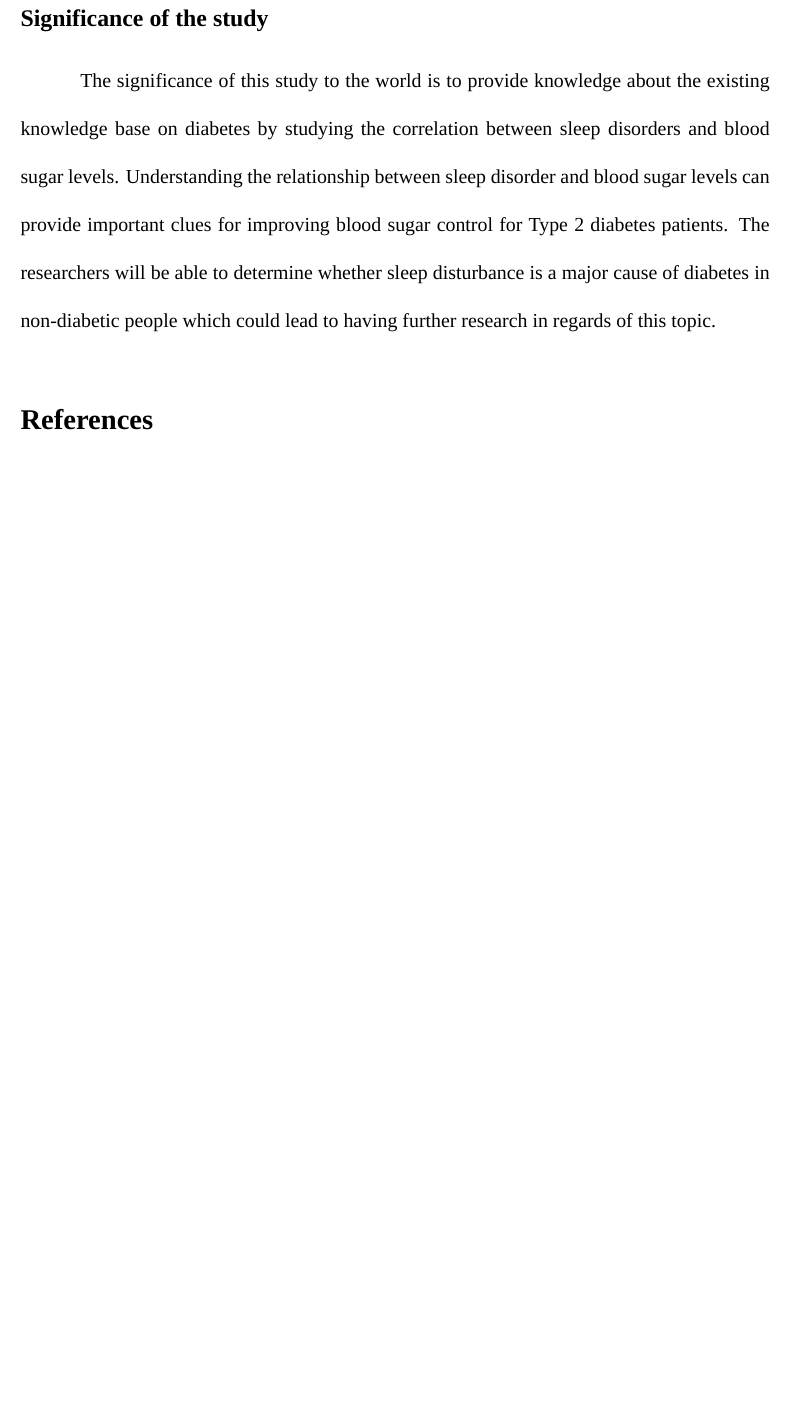
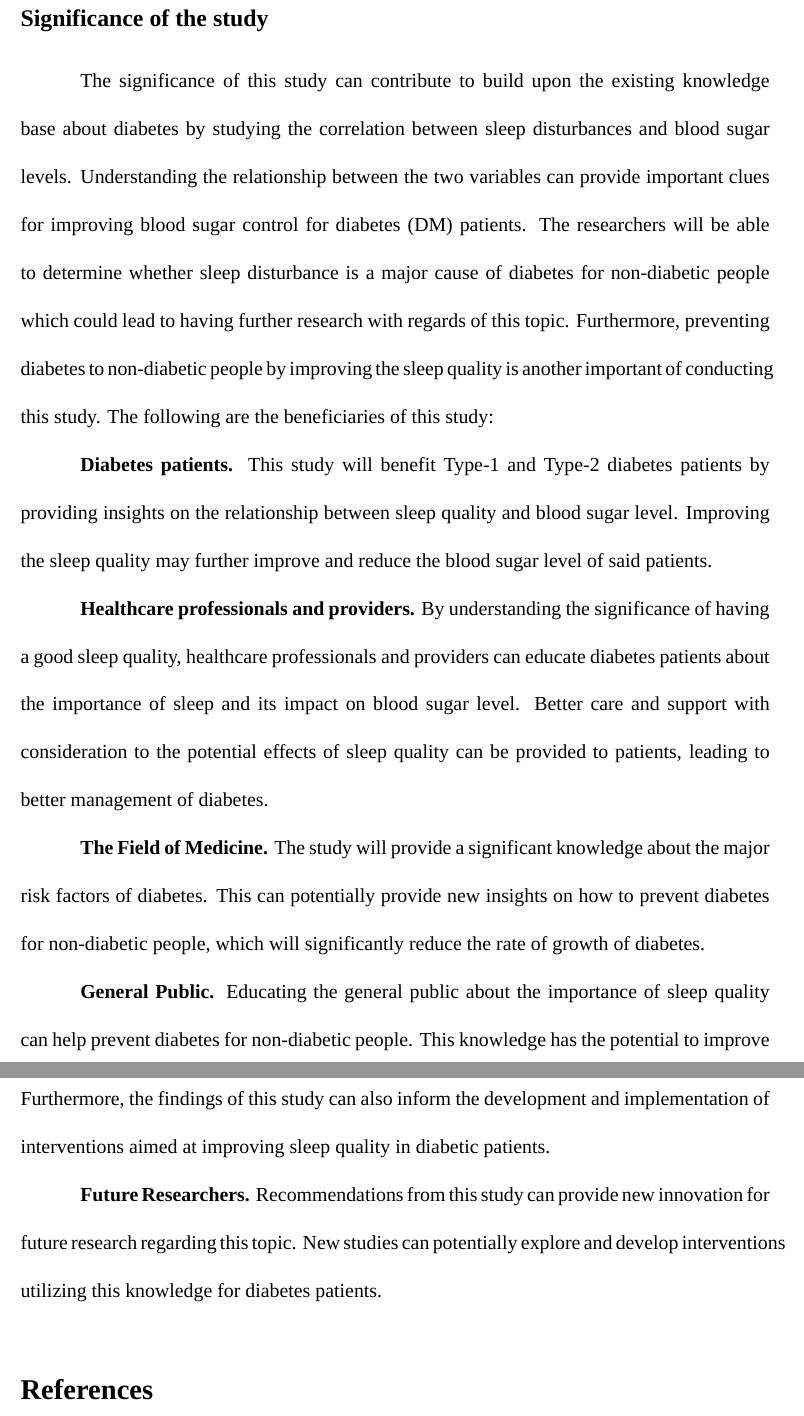
Before and after one commit to Sheape/gr12-quanti-research, a LaTeX document (main.tex, which reads introduction/significance-of-the-study.tex): part of page 6 of 7 before the commit and two parts of pages 6 and 7 of 8 after it, the two joined at a grey line, cut so that both start at the same text, the shorter picture padded with empty space. Compiled offline with XeLaTeX; a missing font is replaced by an installed copy or a similar font.

Commit message:
intro: sop (initial)

```diff
--- a/introduction/significance-of-the-study.tex
+++ b/introduction/significance-of-the-study.tex
@@ -1,9 +1,41 @@
 \subsection*{Significance of the study}
 \addcontentsline{toc}{subsection}{Significance of the Study}
-The significance of this study to the world is to provide knowledge about the
-existing knowledge base on diabetes by studying the correlation between sleep
-disorders and blood sugar levels. Understanding the relationship between sleep
-disorder and blood sugar levels can provide important clues for improving blood
-sugar control for Type 2 diabetes patients. The researchers will be able to
-determine whether sleep disturbance is a major cause of diabetes in non-diabetic
-people which could lead to having further research in regards of this topic.
+The significance of this study can contribute to build upon the existing
+knowledge base about diabetes by studying the correlation between sleep
+disturbances and blood sugar levels. Understanding the relationship between the
+two variables can provide important clues for improving blood sugar control for
+diabetes (DM) patients. The researchers will be able to determine whether sleep
+disturbance is a major cause of diabetes for non-diabetic people which could
+lead to having further research with regards of this topic. Furthermore,
+preventing diabetes to non-diabetic people by improving the sleep quality is
+another important of conducting this study. The following are the beneficiaries
+of this study:
+
+\textbf{Diabetes patients.} This study will benefit Type-1 and Type-2 diabetes
+patients by providing insights on the relationship between sleep quality and
+blood sugar level. Improving the sleep quality may further improve and reduce
+the blood sugar level of said patients.
+
+\textbf{Healthcare professionals and providers.} By understanding the
+significance of having a good sleep quality, healthcare professionals and
+providers can educate diabetes patients about the importance of sleep and its
+impact on blood sugar level. Better care and support with consideration to the
+potential effects of sleep quality can be provided to patients, leading to
+better management of diabetes.
+
+\textbf{The Field of Medicine.} The study will provide a significant knowledge
+about the major risk factors of diabetes. This can potentially provide new
+insights on how to prevent diabetes for non-diabetic people, which will
+significantly reduce the rate of growth of diabetes.
+
+\textbf{General Public.} Educating the general public about the importance of
+sleep quality can help prevent diabetes for non-diabetic people. This knowledge
+has the potential to improve overall public health and reduce the burden of
+diabetes on individuals and healthcare systems. Furthermore, the findings of
+this study can also inform the development and implementation of interventions
+aimed at improving sleep quality in diabetic patients.
+
+\textbf{Future Researchers.} Recommendations from this study can provide new
+innovation for future research regarding this topic. New studies can potentially
+explore and develop interventions utilizing this knowledge for diabetes
+patients.
```
